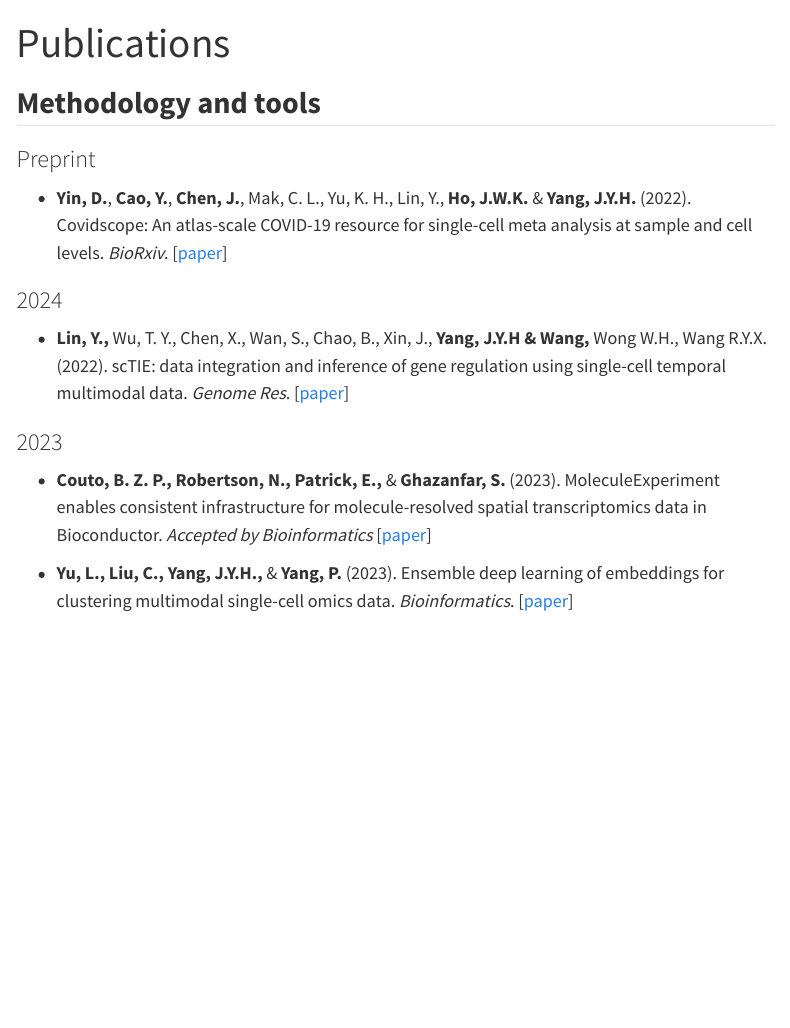
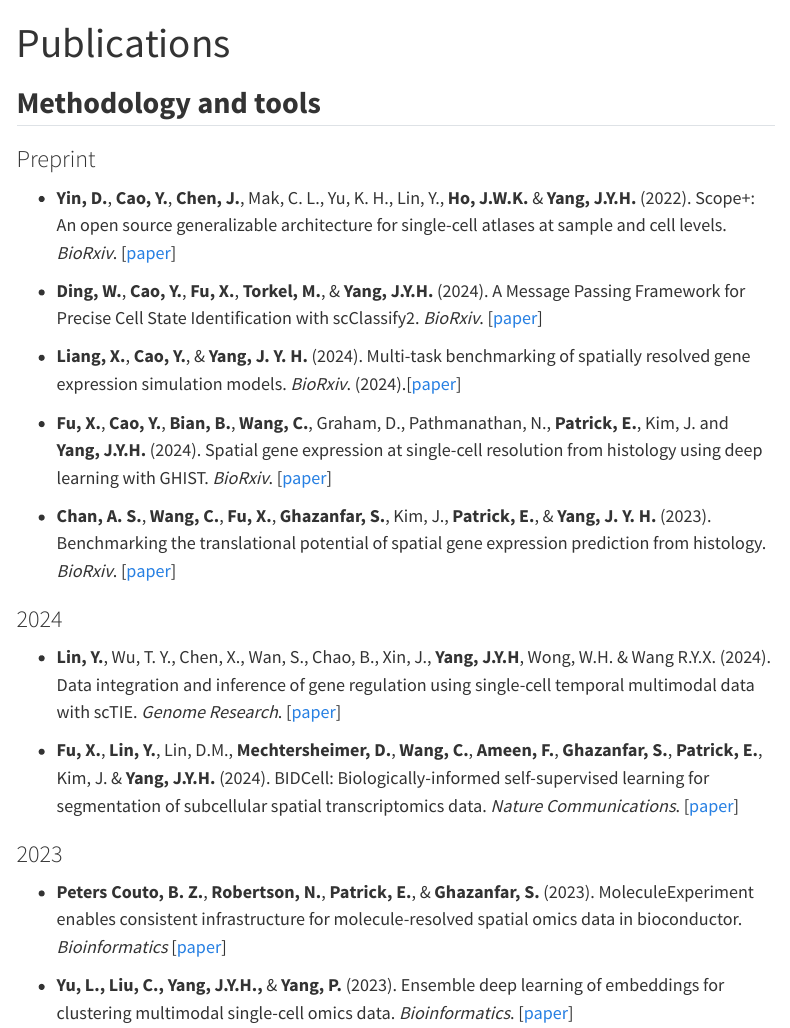
Before and after one commit to SydneyBioX/scdney, a Quarto document (Publications.qmd): the page in a window 1100 px wide, from its top. Rendered offline with R 4.5, knitr and Pandoc in place of Quarto, with nearby package versions; menus at the side of the page are left out.

Commit message:
Update Publications.qmd
added
scClassify2
spatial simbench
GHIST
BIDCell
histology gene expression prediction benchmark

```diff
--- a/Publications.qmd
+++ b/Publications.qmd
@@ -6,16 +6,31 @@
 
 ### Preprint
 
-+ <font size="+1"> **Yin, D.**, **Cao, Y.**, **Chen, J.**, Mak, C. L., Yu, K. H., Lin, Y., **Ho, J.W.K.** & **Yang, J.Y.H.** (2022). Covidscope: An atlas-scale COVID-19 resource for single-cell meta analysis at sample and cell levels. *BioRxiv*. [[paper](https://doi.org/10.1101/2022.12.03.518997)]</font>
++ <font size="+1"> **Yin, D.**, **Cao, Y.**, **Chen, J.**, Mak, C. L., Yu, K. H., Lin, Y., **Ho, J.W.K.** & **Yang, J.Y.H.** (2022). Scope+: An open source generalizable architecture for single-cell atlases at sample and cell levels. *BioRxiv*. [[paper](https://doi.org/10.1101/2022.12.03.518997)]</font>
+
+
++ <font size="+1"> **Ding, W.**, **Cao, Y.**, **Fu, X.**, **Torkel, M.**, & **Yang, J.Y.H.** (2024). A Message Passing Framework for Precise Cell State Identification with scClassify2. *BioRxiv*. [[paper](https://doi.org/10.1101/2024.06.26.600770)]</font>
+
+
++ <font size="+1"> **Liang, X.**, **Cao, Y.**, & **Yang, J. Y. H.** (2024). Multi-task benchmarking of spatially resolved gene expression simulation models.  *BioRxiv*. (2024).[[paper](https://doi.org/10.1101/2024.05.29.596418)]</font>
+
++ <font size="+1"> **Fu, X.**, **Cao, Y.**, **Bian, B.**, **Wang, C.**, Graham, D., Pathmanathan, N., **Patrick, E.**, Kim, J. and **Yang, J.Y.H.** (2024). Spatial gene expression at single-cell resolution from histology using deep learning with GHIST.  *BioRxiv*. [[paper](https://doi.org/10.1101/2024.07.02.601790)]</font>
+
+
++ <font size="+1"> **Chan, A. S.**, **Wang, C.**, **Fu, X.**, **Ghazanfar, S.**, Kim, J., **Patrick, E.**, & **Yang, J. Y. H.** (2023). Benchmarking the translational potential of spatial gene expression prediction from histology. *BioRxiv*. [[paper](https://doi.org/10.1101/2023.12.12.571251)]</font>
+
 
 ### 2024
 
-+ <font size="+1"> **Lin, Y.,** Wu, T. Y., Chen, X., Wan, S., Chao, B., Xin, J., **Yang, J.Y.H & Wang,** Wong W.H., Wang R.Y.X. (2022). scTIE: data integration and inference of gene regulation using single-cell temporal multimodal data. *Genome Res*. [[paper](https://doi.org/10.1101/gr.277960.123)]</font>
++ <font size="+1"> **Lin, Y.**, Wu, T. Y., Chen, X., Wan, S., Chao, B., Xin, J., **Yang, J.Y.H**, Wong, W.H. & Wang R.Y.X. (2024). Data integration and inference of gene regulation using single-cell temporal multimodal data with scTIE. *Genome Research*. [[paper](https://doi.org/10.1101/gr.277960.123)]</font>
+
+
++ <font size="+1"> **Fu, X.**, **Lin, Y.**, Lin, D.M., **Mechtersheimer, D.**, **Wang, C.**, **Ameen, F.**, **Ghazanfar, S.**, **Patrick, E.**, Kim, J. & **Yang, J.Y.H. ** (2024). BIDCell: Biologically-informed self-supervised learning for segmentation of subcellular spatial transcriptomics data. *Nature Communications*. [[paper](https://doi.org/10.1038/s41467-023-44560-w)]</font>
+
 
 ### 2023
 
-+ <font size="+1"> **Couto, B. Z. P.,** **Robertson, N.,** **Patrick, E.,** & **Ghazanfar, S.** (2023). MoleculeExperiment enables consistent infrastructure for molecule-resolved spatial transcriptomics data in Bioconductor. *Accepted by Bioinformatics* [[paper](https://www.biorxiv.org/content/10.1101/2023.05.16.541040v1)]</font>
-
++ <font size="+1"> **Peters Couto, B. Z.**, **Robertson, N.**, **Patrick, E.**, & **Ghazanfar, S.** (2023). MoleculeExperiment enables consistent infrastructure for molecule-resolved spatial omics data in bioconductor. *Bioinformatics* [[paper](https://doi.org/10.1093/bioinformatics/btad550)]</font>
 
 
 + <font size="+1"> **Yu, L.,** **Liu, C.,** **Yang, J.Y.H.,** & **Yang, P.** (2023). Ensemble deep learning of embeddings for clustering multimodal single-cell omics data. *Bioinformatics*. [[paper](https://academic.oup.com/bioinformatics/article/39/6/btad382/7197799)]</font>
```
Also changed, not shown: Publications.qmd (12 more changed lines).
